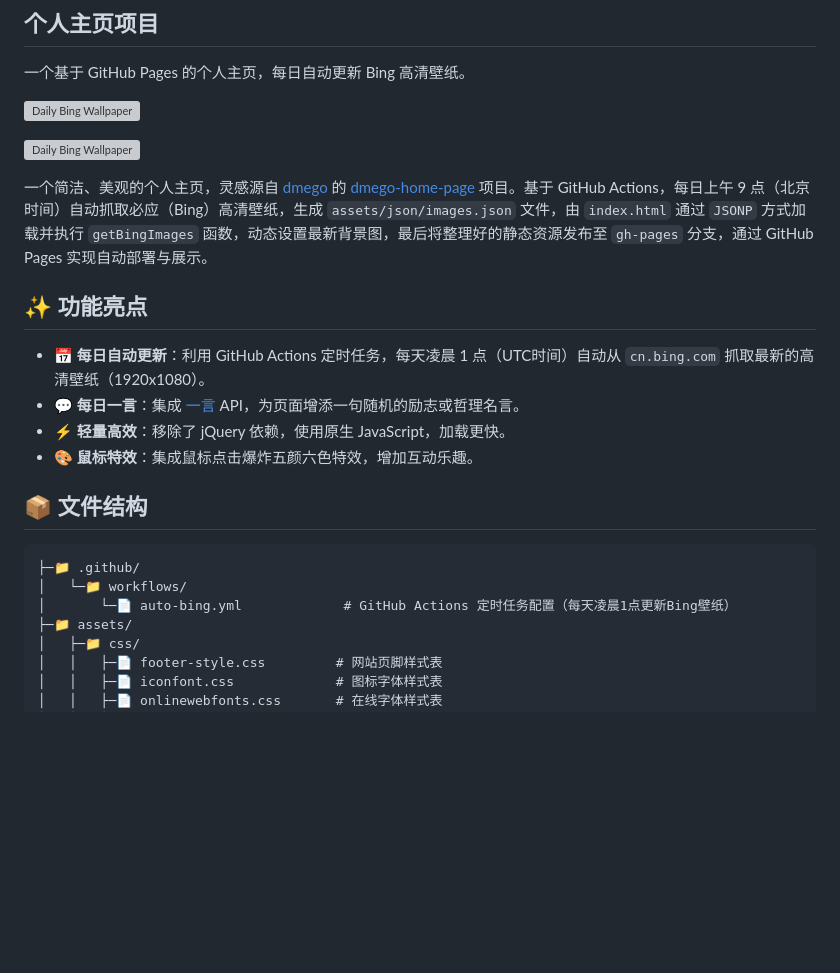
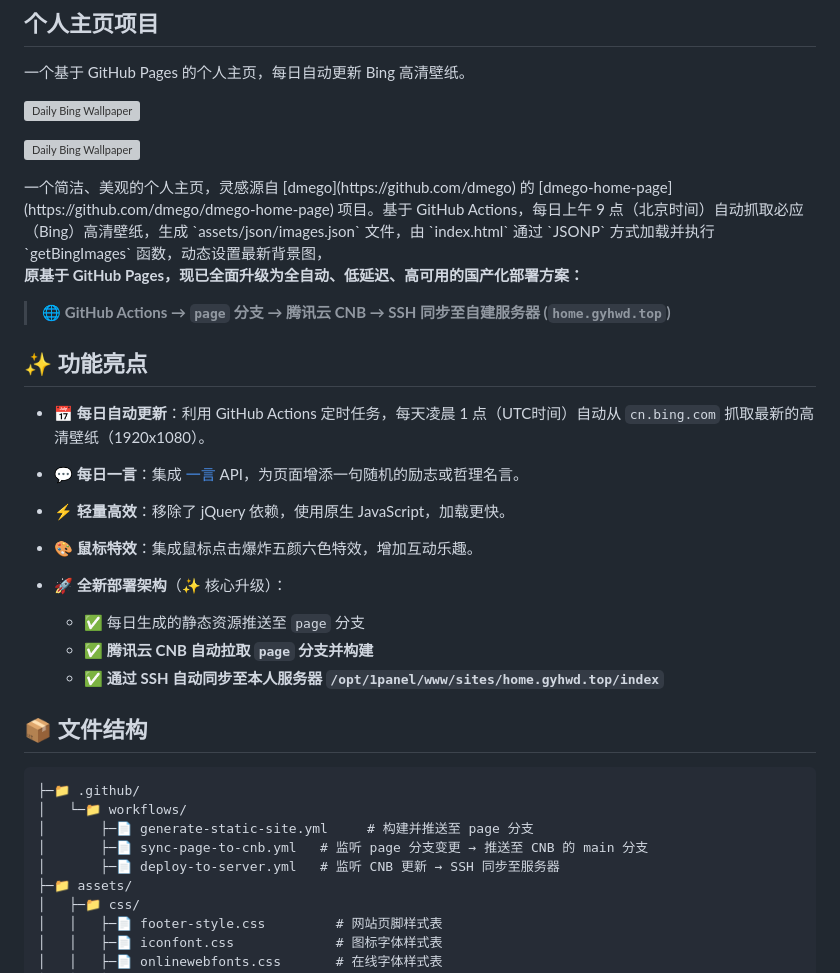
Before and after one commit to wojackop/AhHui-Homepage, a Markdown page: README.md, the part around the change printed below. Drawn GitHub-style; blank space fills up the shorter version; grey boxes are pictures that could not be loaded.

````diff
--- a/README.md
+++ b/README.md
@@ -16,8 +16,11 @@
   <img src="./assets/img/home.gif" alt="Daily Bing Wallpaper"
        style="width: 100%; max-width: 80%; height: auto;" />
 </p>
+一个简洁、美观的个人主页，灵感源自 [dmego](https://github.com/dmego) 的 [dmego-home-page](https://github.com/dmego/dmego-home-page) 项目。基于 GitHub Actions，每日上午 9 点（北京时间）自动抓取必应（Bing）高清壁纸，生成 `assets/json/images.json` 文件，由 `index.html` 通过 `JSONP` 方式加载并执行 `getBingImages` 函数，动态设置最新背景图，
 
-一个简洁、美观的个人主页，灵感源自 [dmego](https://github.com/dmego) 的 [dmego-home-page](https://github.com/dmego/dmego-home-page) 项目。基于 GitHub Actions，每日上午 9 点（北京时间）自动抓取必应（Bing）高清壁纸，生成 `assets/json/images.json` 文件，由 `index.html` 通过 `JSONP` 方式加载并执行 `getBingImages` 函数，动态设置最新背景图，最后将整理好的静态资源发布至 `gh-pages` 分支，通过 GitHub Pages 实现自动部署与展示。
+**原基于 GitHub Pages，现已全面升级为全自动、低延迟、高可用的国产化部署方案：**
+
+> 🌐 **GitHub Actions → `page` 分支 → 腾讯云 CNB → SSH 同步至自建服务器 (`home.gyhwd.top`)**
 
 ## ✨ 功能亮点
 
@@ -26,12 +29,19 @@
 - ⚡ **轻量高效**：移除了 jQuery 依赖，使用原生 JavaScript，加载更快。
 - 🎨 **鼠标特效**：集成鼠标点击爆炸五颜六色特效，增加互动乐趣。
 
+- 🚀 **全新部署架构**（✨ 核心升级）：
+  - ✅ 每日生成的静态资源推送至 `page` 分支
+  - ✅ **腾讯云 CNB 自动拉取 `page` 分支并构建**
+  - ✅ **通过 SSH 自动同步至本人服务器 `/opt/1panel/www/sites/home.gyhwd.top/index`**
+
 ## 📦 文件结构
 
 ```markdown
 ├─📁 .github/
 │   └─📁 workflows/
-│       └─📄 auto-bing.yml             # GitHub Actions 定时任务配置（每天凌晨1点更新Bing壁纸）
+│       ├─📄 generate-static-site.yml     # 构建并推送至 page 分支
+│       ├─📄 sync-page-to-cnb.yml   # 监听 page 分支变更 → 推送至 CNB 的 main 分支
+│       ├─📄 deploy-to-server.yml   # 监听 CNB 更新 → SSH 同步至服务器
 ├─📁 assets/
 │   ├─📁 css/
 │   │   ├─📄 footer-style.css         # 网站页脚样式表
````
Also changed, not shown: other parts of README.md (+51 -12 lines).
